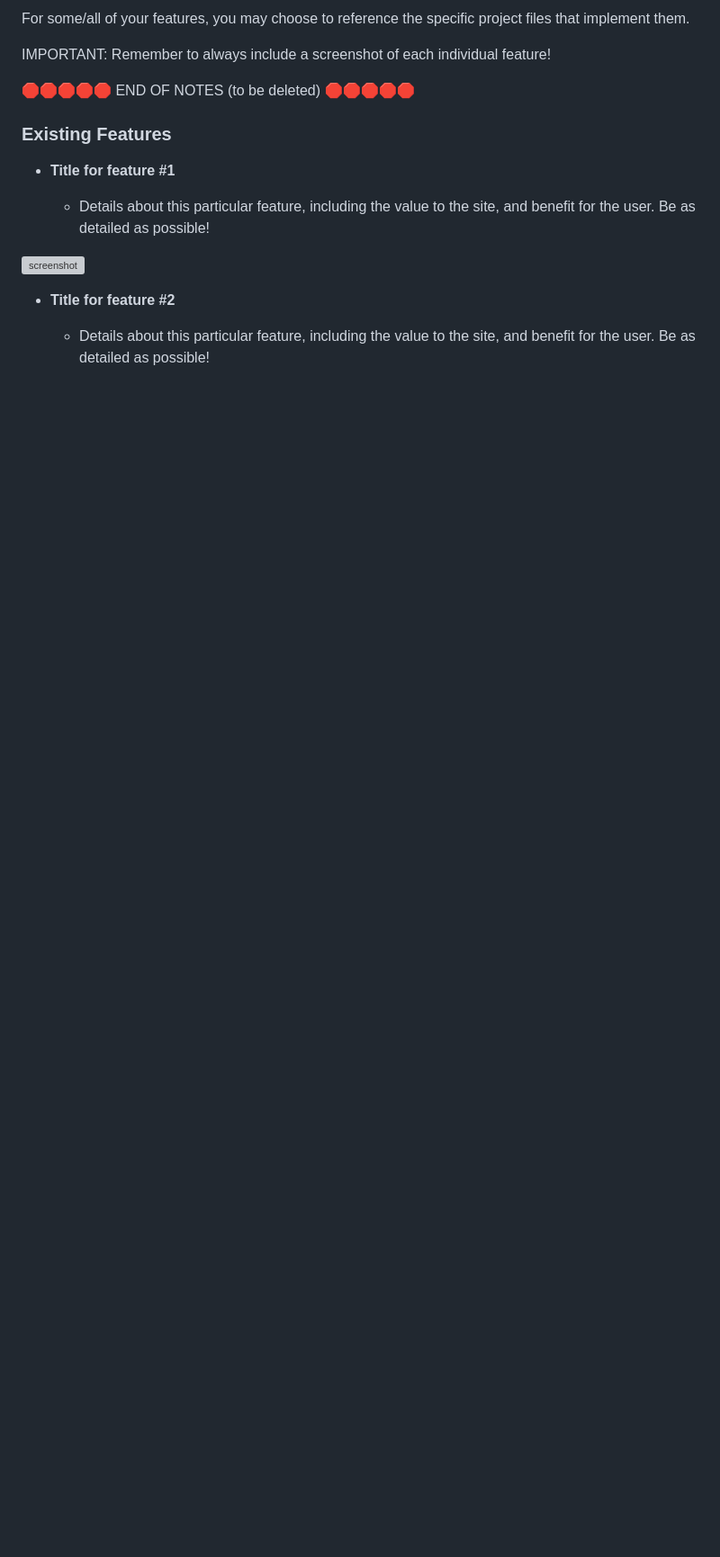
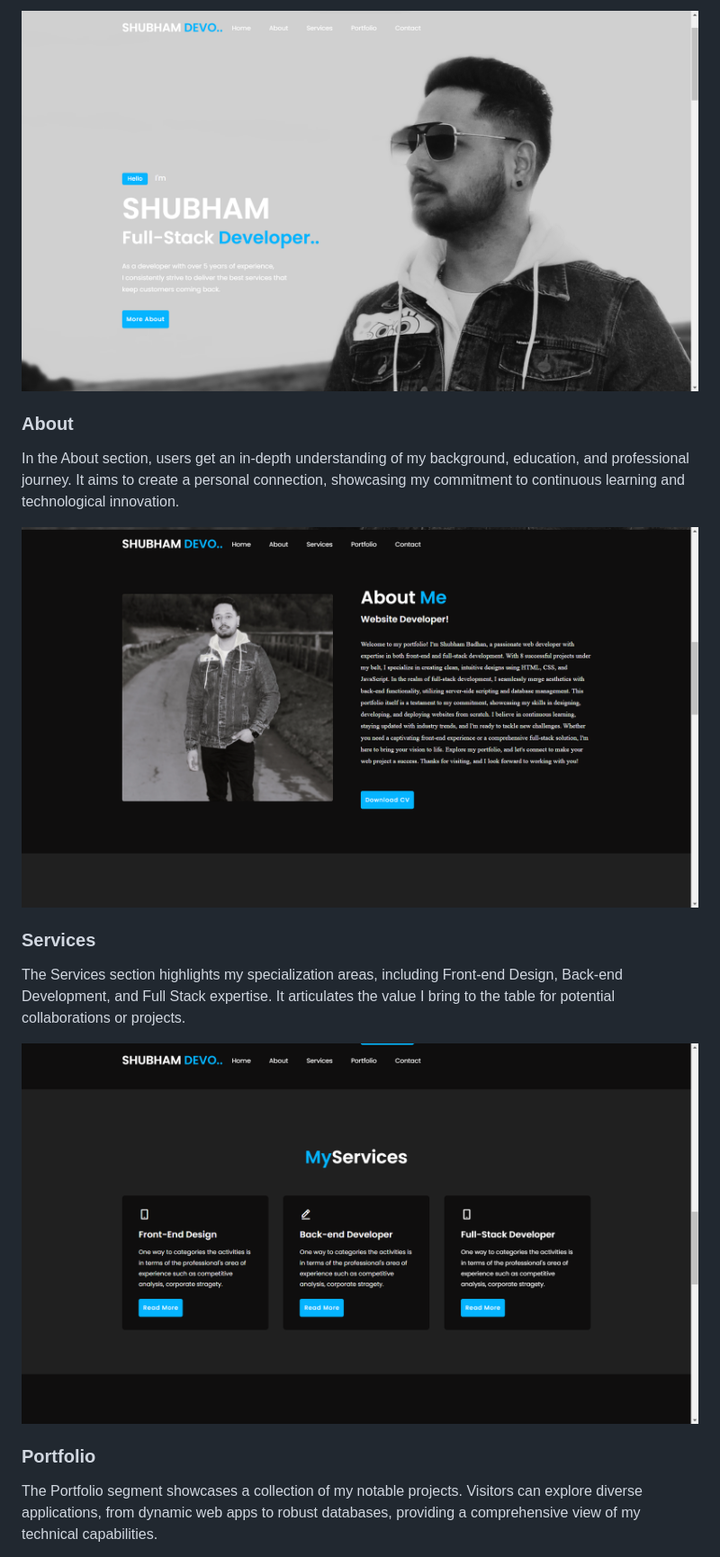
Before and after one commit to Shugu19/Project-1, a Markdown page: README.md, the part around the change printed below. Shown: that part at 90% size. Rendered like a GitHub page; pictures changed too: documentation/aboutpage-feature.png (added), documentation/homepage-feature.png (added), documentation/services-feature.png (added); blank space fills up the shorter version; grey boxes are pictures that could not be loaded.

Commit message:
Add screnshot of my website and updating README.md file

```diff
--- a/README.md
+++ b/README.md
@@ -160,19 +171,19 @@ and how your project is the best way to help them achieve these things.
 
-For some/all of your features, you may choose to reference the specific project files that implement them.
+![Home Section Screenshot](documentation/homepage-feature.png)
 
-IMPORTANT: Remember to always include a screenshot of each individual feature!
+### About
 
-🛑🛑🛑🛑🛑 END OF NOTES (to be deleted) 🛑🛑🛑🛑🛑
+In the About section, users get an in-depth understanding of my background, education, and professional journey. It aims to create a personal connection, showcasing my commitment to continuous learning and technological innovation.
 
-### Existing Features
+![About Section Screenshot](documentation/aboutpage-feature.png)
 
-- **Title for feature #1**
+### Services
 
-    - Details about this particular feature, including the value to the site, and benefit for the user. Be as detailed as possible!
+The Services section highlights my specialization areas, including Front-end Design, Back-end Development, and Full Stack expertise. It articulates the value I bring to the table for potential collaborations or projects.
 
-![screenshot](documentation/feature01.png)
+![Services Section Screenshot](documentation/services-feature.png)
 
-- **Title for feature #2**
+### Portfolio
 
-    - Details about this particular feature, including the value to the site, and benefit for the user. Be as detailed as possible!
+The Portfolio segment showcases a collection of my notable projects. Visitors can explore diverse applications, from dynamic web apps to robust databases, providing a comprehensive view of my technical capabilities.
 
```
Also changed, not shown: other parts of README.md (+125 -134 lines), documentation/contact-feature.png (added), 1 other file.
